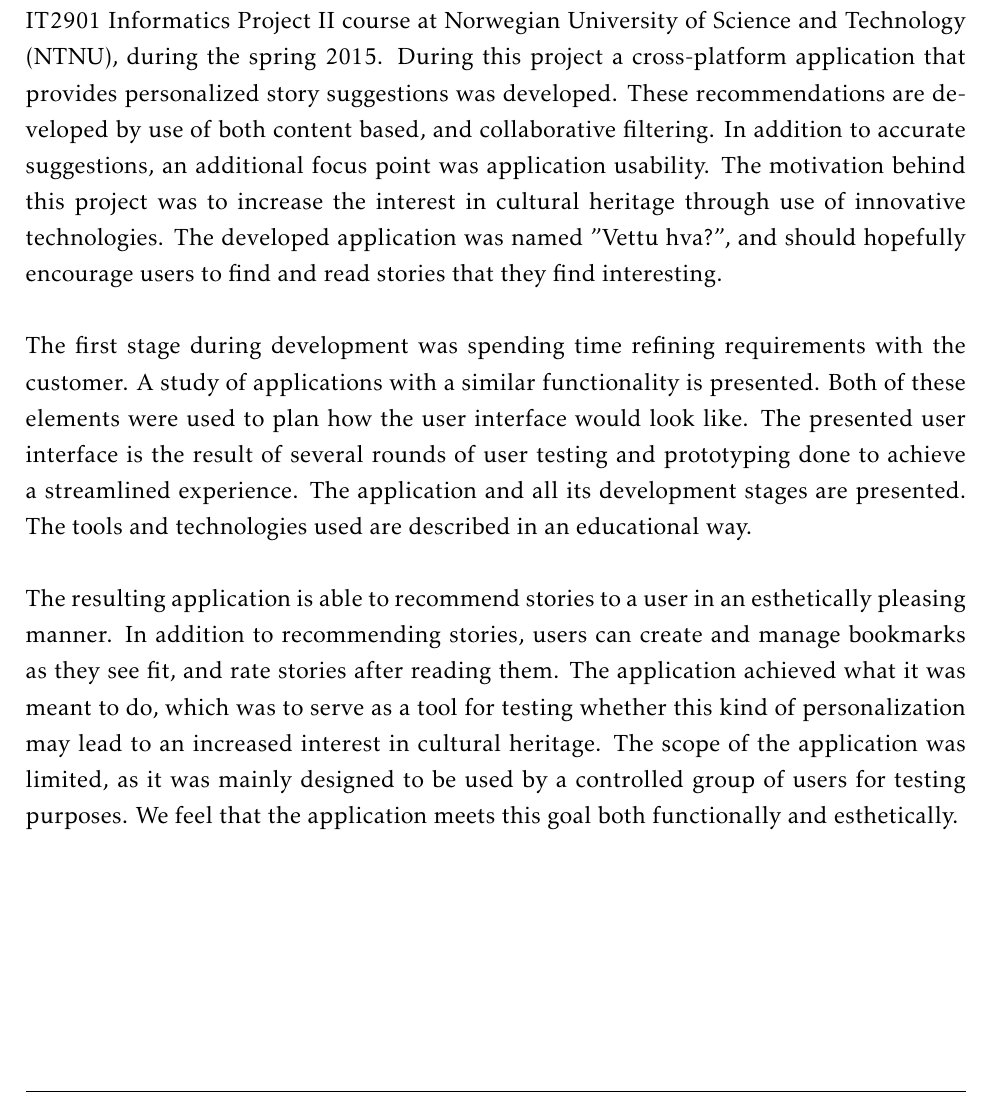
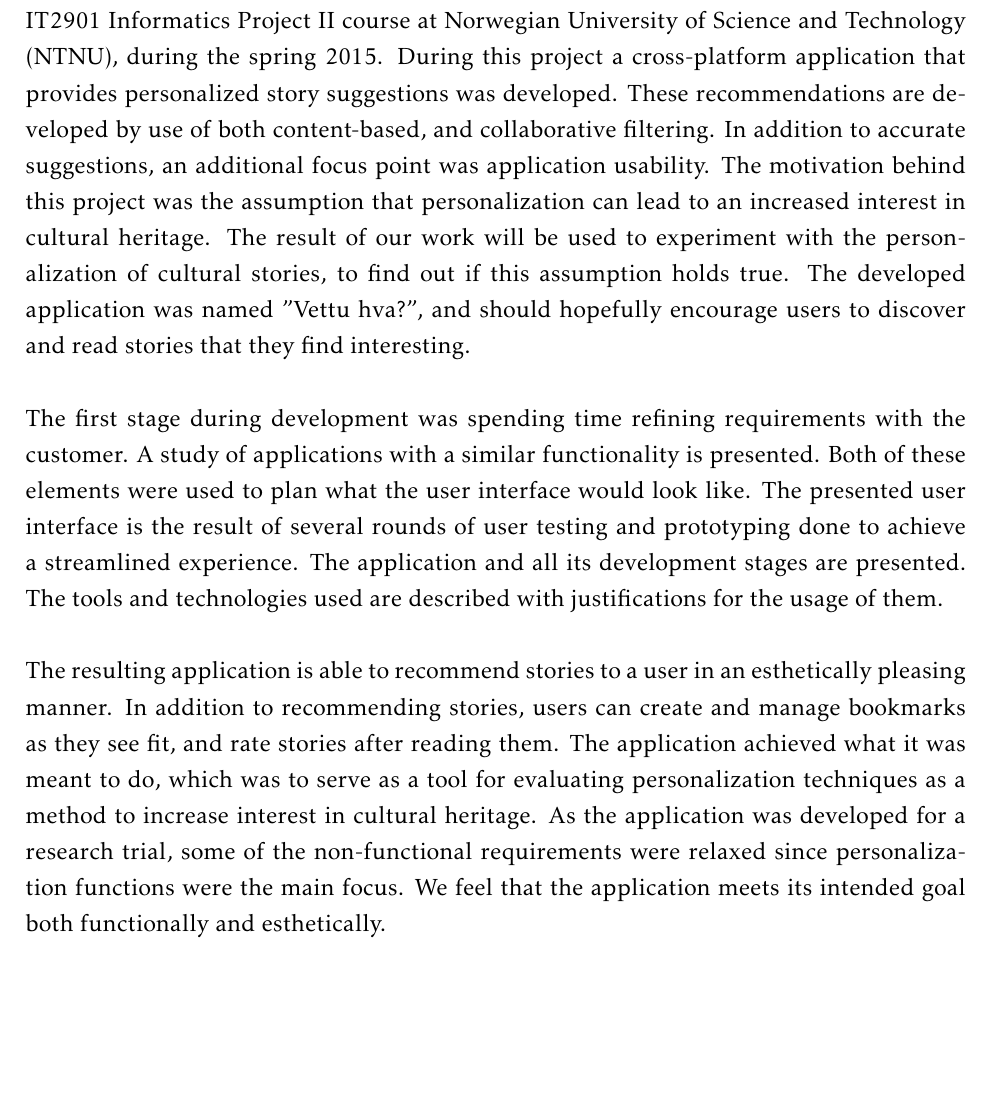
Before and after one commit to ewolden/javisst-rapport, a LaTeX thesis (main.tex, which reads abstract.tex): part of page 3 of 166, cut so that both start at the same text, the shorter picture padded with empty space. Compiled offline with pdfLaTeX.

Commit message:
significant changes to the abstract

```diff
--- a/abstract.tex
+++ b/abstract.tex
@@ -2,10 +2,10 @@
 \addcontentsline{toc}{chapter}{Abstract}
 $\\[0.5cm]$
 
-This report describes a software development project completed by seven students in the IT2901 Informatics Project II course at Norwegian University of Science and Technology (NTNU), during the spring 2015. During this project a cross-platform application that provides personalized story suggestions was developed. These recommendations are developed by use of both content based, and collaborative filtering. In addition to accurate suggestions, an additional focus point was application usability. The motivation behind this project was to increase the interest in cultural heritage through use of innovative technologies. The developed application was named "Vettu hva?", and should hopefully encourage users to find and read stories that they find interesting.\newline
+This report describes a software development project completed by seven students in the IT2901 Informatics Project II course at Norwegian University of Science and Technology (NTNU), during the spring 2015. During this project a cross-platform application that provides personalized story suggestions was developed. These recommendations are developed by use of both content-based, and collaborative filtering. In addition to accurate suggestions, an additional focus point was application usability. The motivation behind this project was the assumption that personalization can lead to an increased interest in cultural heritage. The result of our work will be used to experiment with the personalization of cultural stories, to find out if this assumption holds true. The developed application was named "Vettu hva?", and should hopefully encourage users to discover and read stories that they find interesting.\newline
 
-The first stage during development was spending time refining requirements with the customer. A study of applications with a similar functionality is presented. Both of these elements were used to plan how the user interface would look like. The presented user interface is the result of several rounds of user testing and prototyping done to achieve a streamlined experience. The application and all its development stages are presented. The tools and technologies used are described in an educational way.\newline
+The first stage during development was spending time refining requirements with the customer. A study of applications with a similar functionality is presented. Both of these elements were used to plan what the user interface would look like. The presented user interface is the result of several rounds of user testing and prototyping done to achieve a streamlined experience. The application and all its development stages are presented. The tools and technologies used are described with justifications for the usage of them.\newline
 
-The resulting application is able to recommend stories to a user in an esthetically pleasing manner. In addition to recommending stories, users can create and manage bookmarks as they see fit, and rate stories after reading them. The application achieved what it was meant to do, which was to serve as a tool for testing whether this kind of personalization may lead to an increased interest in cultural heritage. The scope of the application was limited, as it was mainly designed to be used by a controlled group of users for testing purposes. We feel that the application meets this goal both functionally and esthetically.\newline
+The resulting application is able to recommend stories to a user in an esthetically pleasing manner. In addition to recommending stories, users can create and manage bookmarks as they see fit, and rate stories after reading them. The application achieved what it was meant to do, which was to serve as a tool for evaluating personalization techniques as a method to increase interest in cultural heritage. As the application was developed for a research trial, some of the non-functional requirements were relaxed since personalization functions were the main focus. We feel that the application meets its intended goal both functionally and esthetically.\newline
 
 \cleardoublepage
```
